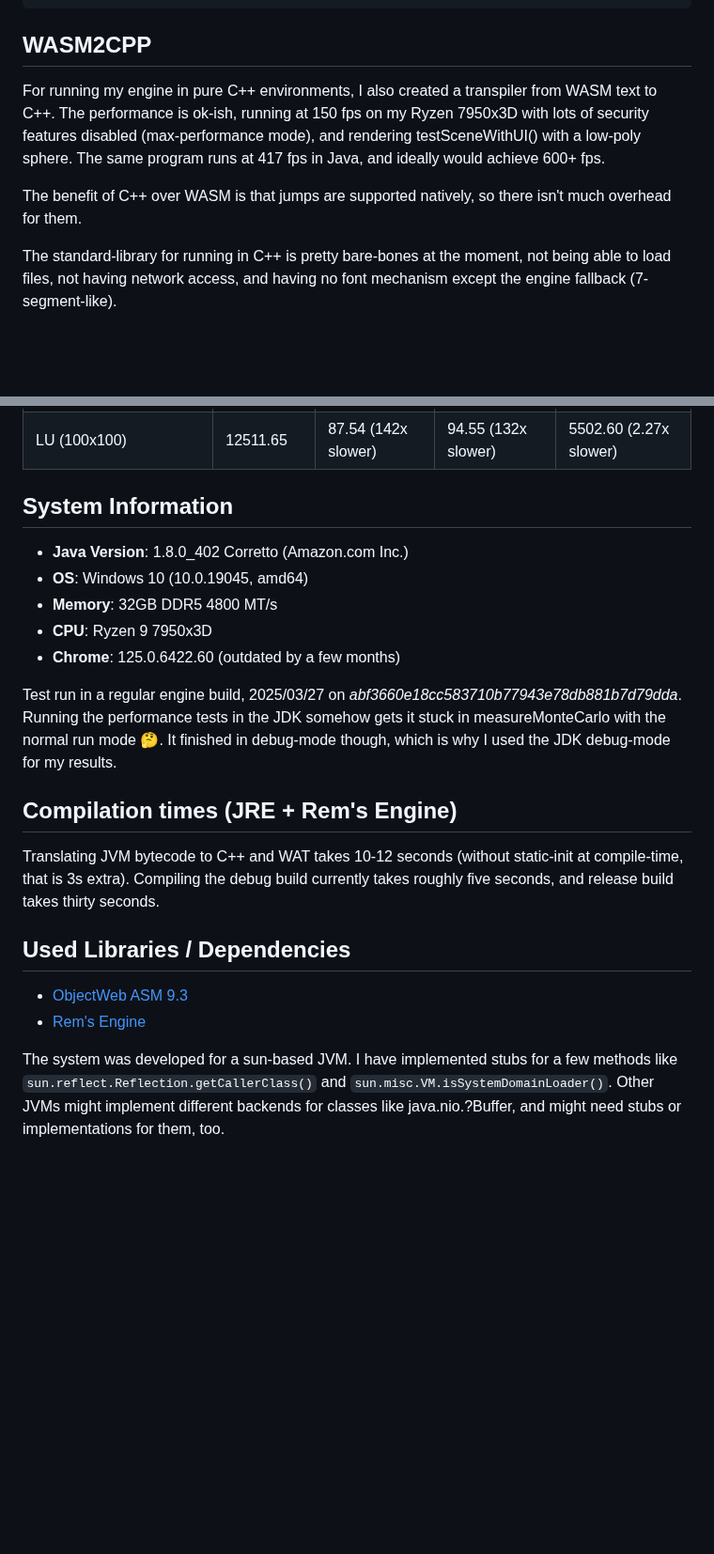
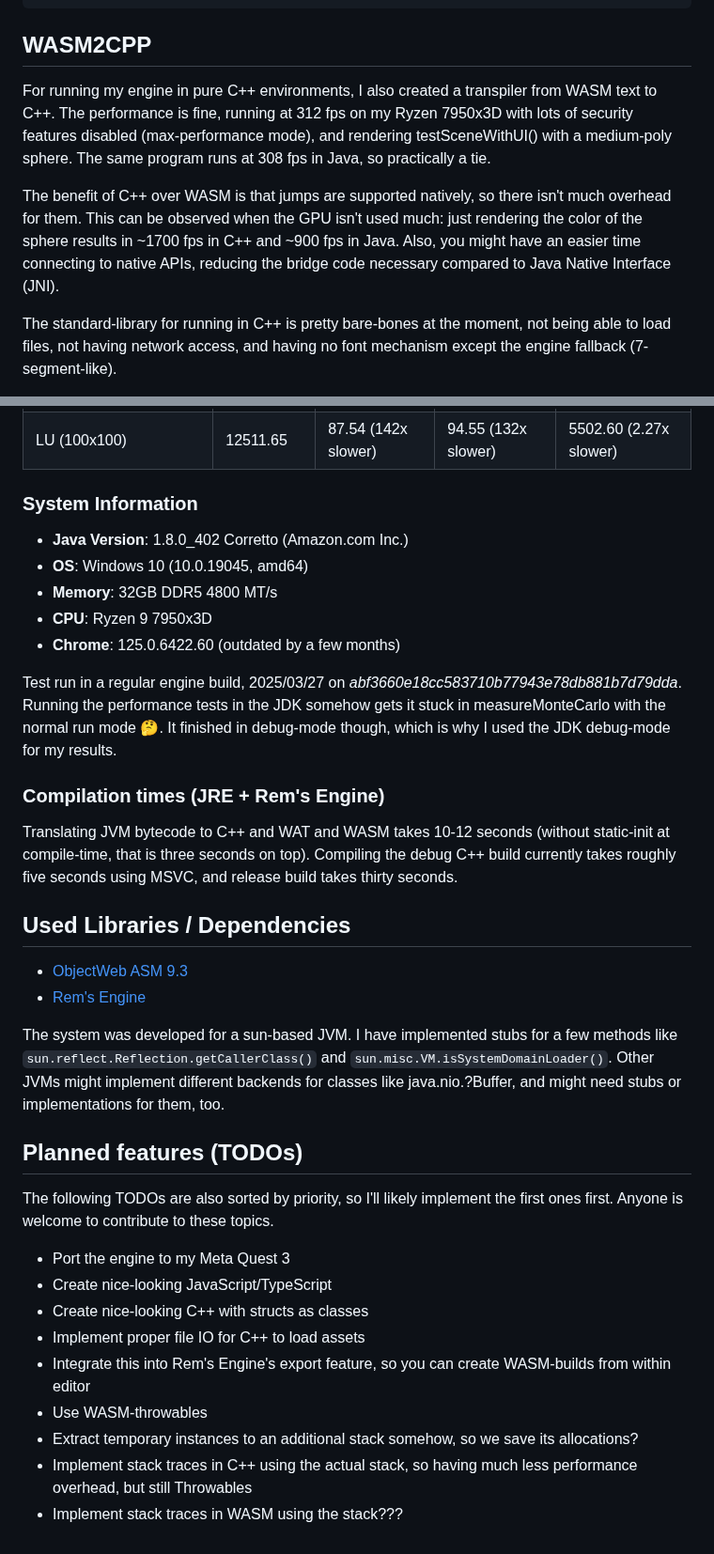
Before and after one commit to AntonioNoack/JVM2WASM, a Markdown page: README.md, 2 parts joined by grey strips. Shown at 94% size. Rendered like a GitHub page; blank space fills up the shorter version.

Commit message:
Updated readme (4)

```diff
--- a/README.md
+++ b/README.md
@@ -58,11 +58,13 @@ public static native boolean unsignedLessThan(int a, int b);
 
 ## WASM2CPP
 
-For running my engine in pure C++ environments, I also created a transpiler from WASM text to C++. The performance is ok-ish, running
-at 150 fps on my Ryzen 7950x3D with lots of security features disabled (max-performance mode), and rendering testSceneWithUI() with a low-poly sphere.
-The same program runs at 417 fps in Java, and ideally would achieve 600+ fps.
+For running my engine in pure C++ environments, I also created a transpiler from WASM text to C++. The performance is fine, running
+at 312 fps on my Ryzen 7950x3D with lots of security features disabled (max-performance mode), and rendering testSceneWithUI() with a medium-poly sphere.
+The same program runs at 308 fps in Java, so practically a tie.
 
 The benefit of C++ over WASM is that jumps are supported natively, so there isn't much overhead for them.
+This can be observed when the GPU isn't used much: just rendering the color of the sphere results in ~1700 fps in C++ and ~900 fps in Java.
+Also, you might have an easier time connecting to native APIs, reducing the bridge code necessary compared to Java Native Interface (JNI).
 
 The standard-library for running in C++ is pretty bare-bones at the moment, not being able to load files, not having network access, and having no font mechanism except the engine fallback (7-segment-like).
 
@@ -101,7 +103,7 @@ It only crashed after 236,000 iterations (why ever). This is the best choice for
 | Sparse MatMult (N=1000, nz=5000) | 4086.42       | 86.39 (47x slower)  | 206.22 (20x slower)  | 4050.12 (tie)          |
 | LU (100x100)                     | 12511.65      | 87.54 (142x slower) | 94.55 (132x slower)  | 5502.60 (2.27x slower) |
 
-## System Information
+### System Information
 
 - **Java Version**: 1.8.0_402 Corretto (Amazon.com Inc.)
 - **OS**: Windows 10 (10.0.19045, amd64)
@@ -113,9 +115,9 @@ Test run in a regular engine build, 2025/03/27 on *abf3660e18cc583710b77943e78db
 Running the performance tests in the JDK somehow gets it stuck in measureMonteCarlo with the normal run mode 🤔.
 It finished in debug-mode though, which is why I used the JDK debug-mode for my results.
 
-## Compilation times (JRE + Rem's Engine)
-Translating JVM bytecode to C++ and WAT takes 10-12 seconds (without static-init at compile-time, that is 3s extra).
-Compiling the debug build currently takes roughly five seconds, and release build takes thirty seconds.
+### Compilation times (JRE + Rem's Engine)
+Translating JVM bytecode to C++ and WAT and WASM takes 10-12 seconds (without static-init at compile-time, that is three seconds on top).
+Compiling the debug C++ build currently takes roughly five seconds using MSVC, and release build takes thirty seconds.
 
 ## Used Libraries / Dependencies
 - [ObjectWeb ASM 9.3](https://asm.ow2.io/)
@@ -124,3 +126,18 @@ Compiling the debug build currently takes roughly five seconds, and release buil
 The system was developed for a sun-based JVM.
 I have implemented stubs for a few methods like `sun.reflect.Reflection.getCallerClass()` and `sun.misc.VM.isSystemDomainLoader()`.
 Other JVMs might implement different backends for classes like java.nio.?Buffer, and might need stubs or implementations for them, too.
+
+## Planned features (TODOs)
+
+The following TODOs are also sorted by priority, so I'll likely implement the first ones first.
+Anyone is welcome to contribute to these topics.
+
+- Port the engine to my Meta Quest 3
+- Create nice-looking JavaScript/TypeScript
+- Create nice-looking C++ with structs as classes
+- Implement proper file IO for C++ to load assets
+- Integrate this into Rem's Engine's export feature, so you can create WASM-builds from within editor
+- Use WASM-throwables
+- Extract temporary instances to an additional stack somehow, so we save its allocations?
+- Implement stack traces in C++ using the actual stack, so having much less performance overhead, but still Throwables
+- Implement stack traces in WASM using the stack???
```
Also changed, not shown: other parts of README.md (+3 -3 lines).
